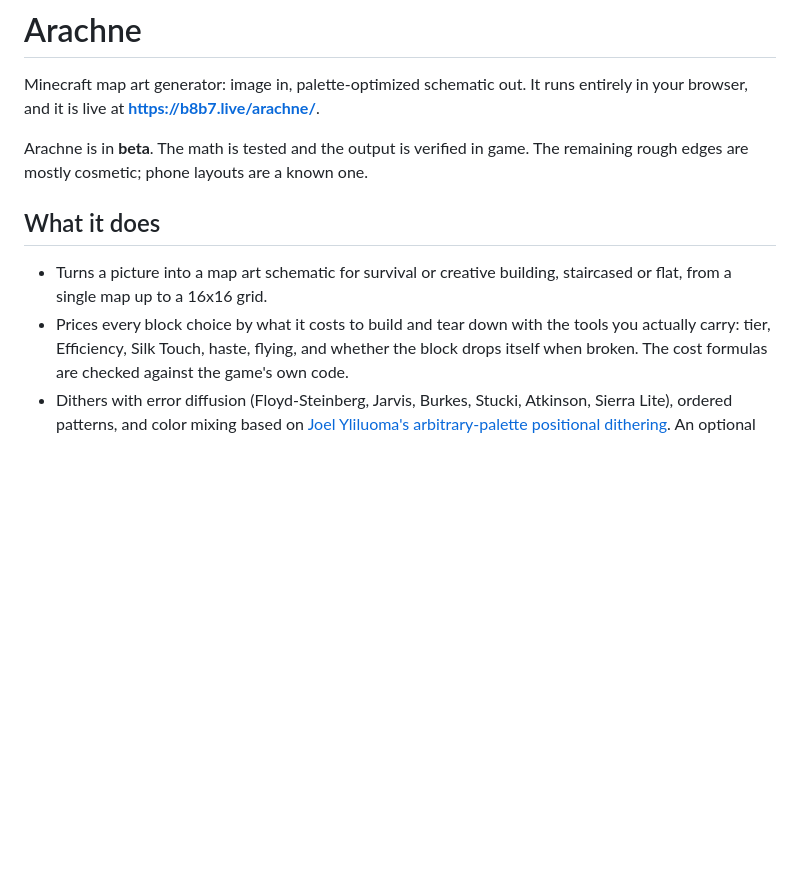
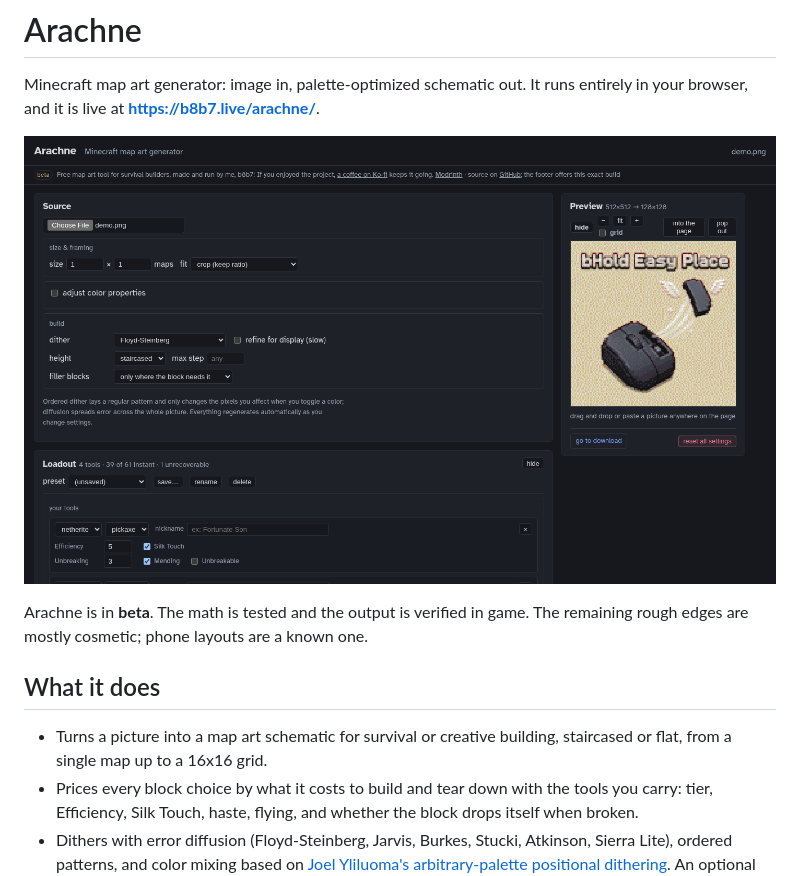
Before and after one commit to b8b7lives/arachne, a Markdown page: README.md, the part around one of its changes. Drawn GitHub-style; pictures changed too: media/screenshot.png (added); blank space fills up the shorter version.

```diff
--- a/README.md
+++ b/README.md
@@ -3,6 +3,8 @@
 Minecraft map art generator: image in, palette-optimized schematic out.
 It runs entirely in your browser, and it is live at
 **<https://b8b7.live/arachne/>**.
+
+![Arachne quantizing an image into a map art palette](media/screenshot.png)
 
 Arachne is in **beta**. The math is tested and the output is verified
 in game. The remaining rough edges are mostly cosmetic; phone layouts
@@ -13,9 +15,8 @@ are a known one.
 - Turns a picture into a map art schematic for survival or creative
   building, staircased or flat, from a single map up to a 16x16 grid.
 - Prices every block choice by what it costs to build and tear down
-  with the tools you actually carry: tier, Efficiency, Silk Touch,
-  haste, flying, and whether the block drops itself when broken. The
-  cost formulas are checked against the game's own code.
+  with the tools you carry: tier, Efficiency, Silk Touch, haste,
+  flying, and whether the block drops itself when broken.
 - Dithers with error diffusion (Floyd-Steinberg, Jarvis, Burkes,
   Stucki, Atkinson, Sierra Lite), ordered patterns, and color mixing
   based on [Joel Yliluoma's arbitrary-palette positional
```
Also changed, not shown: other parts of README.md (+44 -11 lines), data-pipeline/README.md (added, +53 -0 lines), data-pipeline/research/map-color-versions.md (added, +79 -0 lines), 9 other files.
